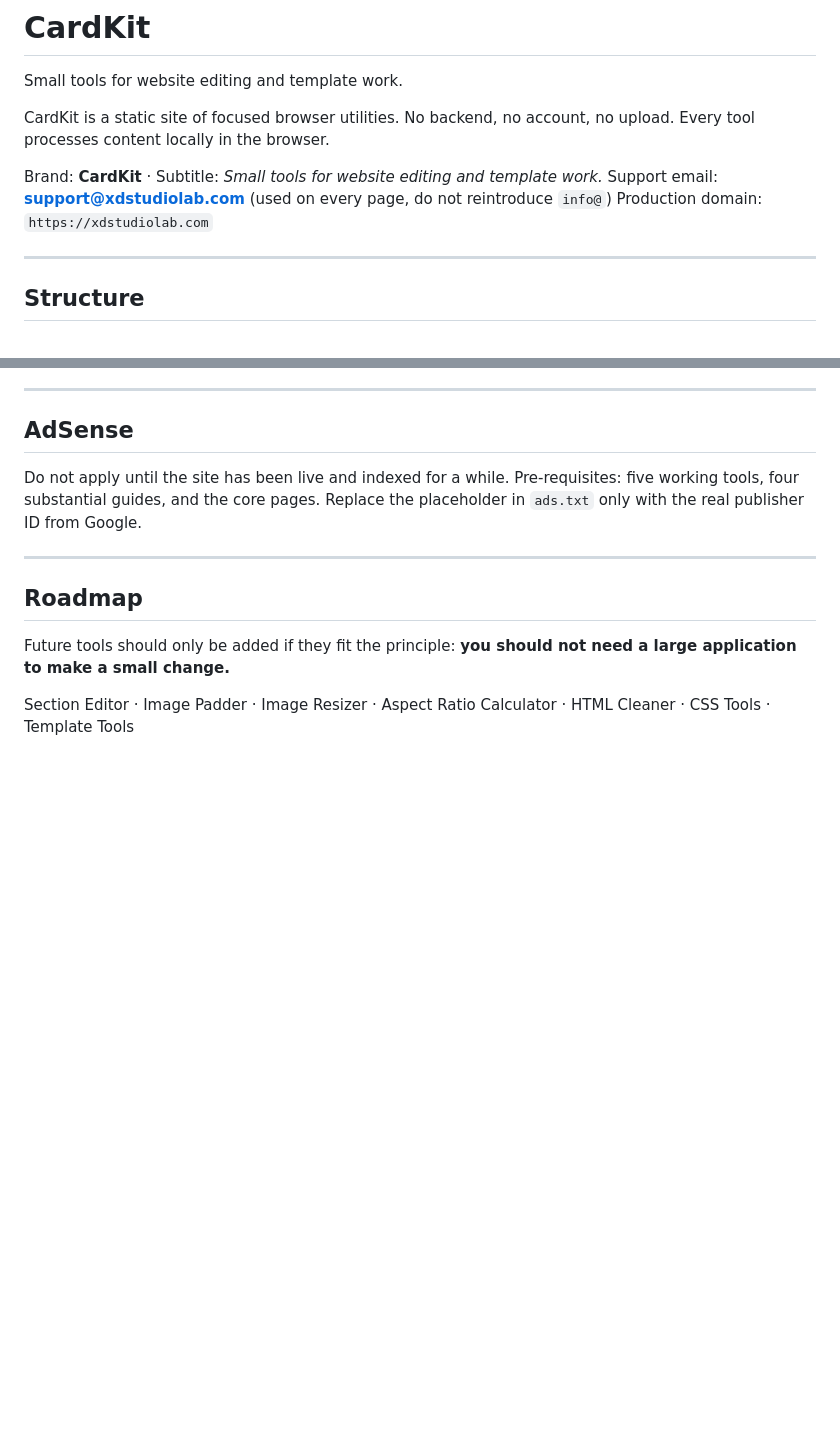
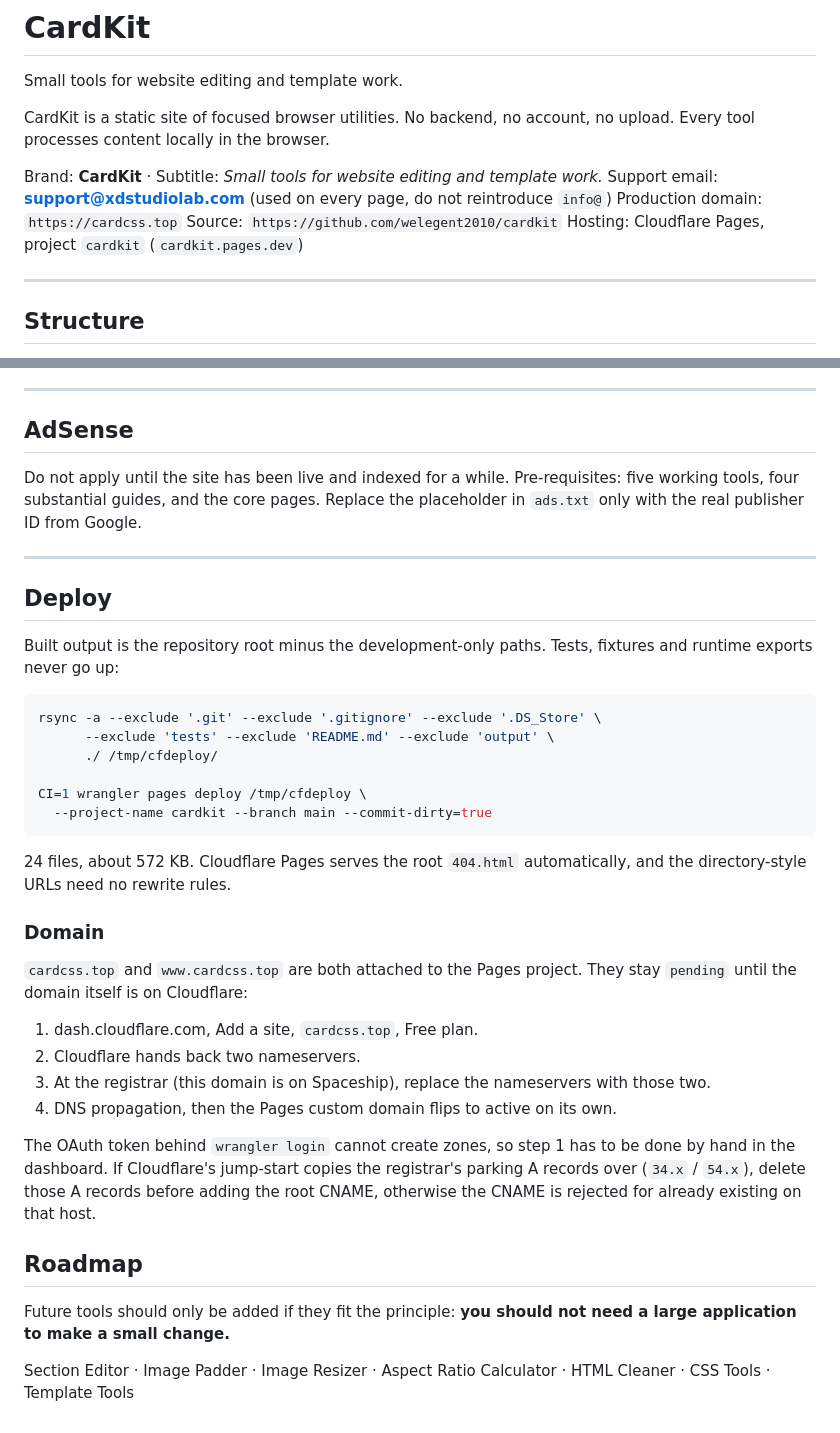
Before and after one commit to welegent2010/cardkit, a Markdown page: README.md, 2 parts joined by grey strips. GitHub-like rendering; blank space fills up the shorter version.

Commit message:
README: production domain cardcss.top, deploy + domain notes

````diff
--- a/README.md
+++ b/README.md
@@ -7,7 +7,9 @@ Every tool processes content locally in the browser.
 
 Brand: **CardKit** · Subtitle: *Small tools for website editing and template work.*
 Support email: **support@xdstudiolab.com** (used on every page, do not reintroduce `info@`)
-Production domain: `https://xdstudiolab.com`
+Production domain: `https://cardcss.top`
+Source: `https://github.com/welegent2010/cardkit`
+Hosting: Cloudflare Pages, project `cardkit` (`cardkit.pages.dev`)
 
 ---
 
@@ -157,6 +159,38 @@ working tools, four substantial guides, and the core pages. Replace the placehol
 
 ---
 
+## Deploy
+
+Built output is the repository root minus the development-only paths. Tests, fixtures and
+runtime exports never go up:
+
+```bash
+rsync -a --exclude '.git' --exclude '.gitignore' --exclude '.DS_Store' \
+      --exclude 'tests' --exclude 'README.md' --exclude 'output' \
+      ./ /tmp/cfdeploy/
+
+CI=1 wrangler pages deploy /tmp/cfdeploy \
+  --project-name cardkit --branch main --commit-dirty=true
+```
+
+24 files, about 572 KB. Cloudflare Pages serves the root `404.html` automatically, and the
+directory-style URLs need no rewrite rules.
+
+### Domain
+
+`cardcss.top` and `www.cardcss.top` are both attached to the Pages project. They stay
+`pending` until the domain itself is on Cloudflare:
+
+1. dash.cloudflare.com, Add a site, `cardcss.top`, Free plan.
+2. Cloudflare hands back two nameservers.
+3. At the registrar (this domain is on Spaceship), replace the nameservers with those two.
+4. DNS propagation, then the Pages custom domain flips to active on its own.
+
+The OAuth token behind `wrangler login` cannot create zones, so step 1 has to be done by
+hand in the dashboard. If Cloudflare's jump-start copies the registrar's parking A records
+over (`34.x` / `54.x`), delete those A records before adding the root CNAME, otherwise the
+CNAME is rejected for already existing on that host.
+
 ## Roadmap
 
 Future tools should only be added if they fit the principle:
````
